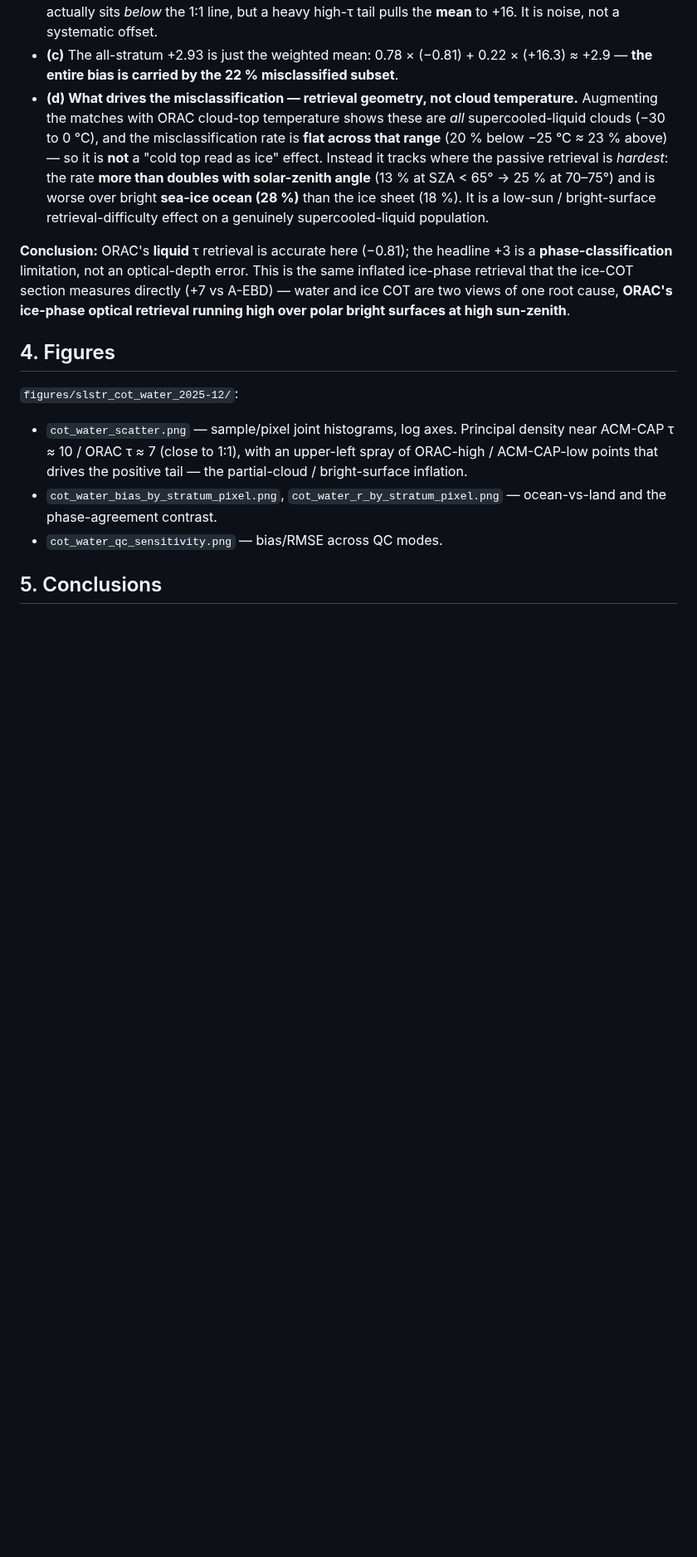
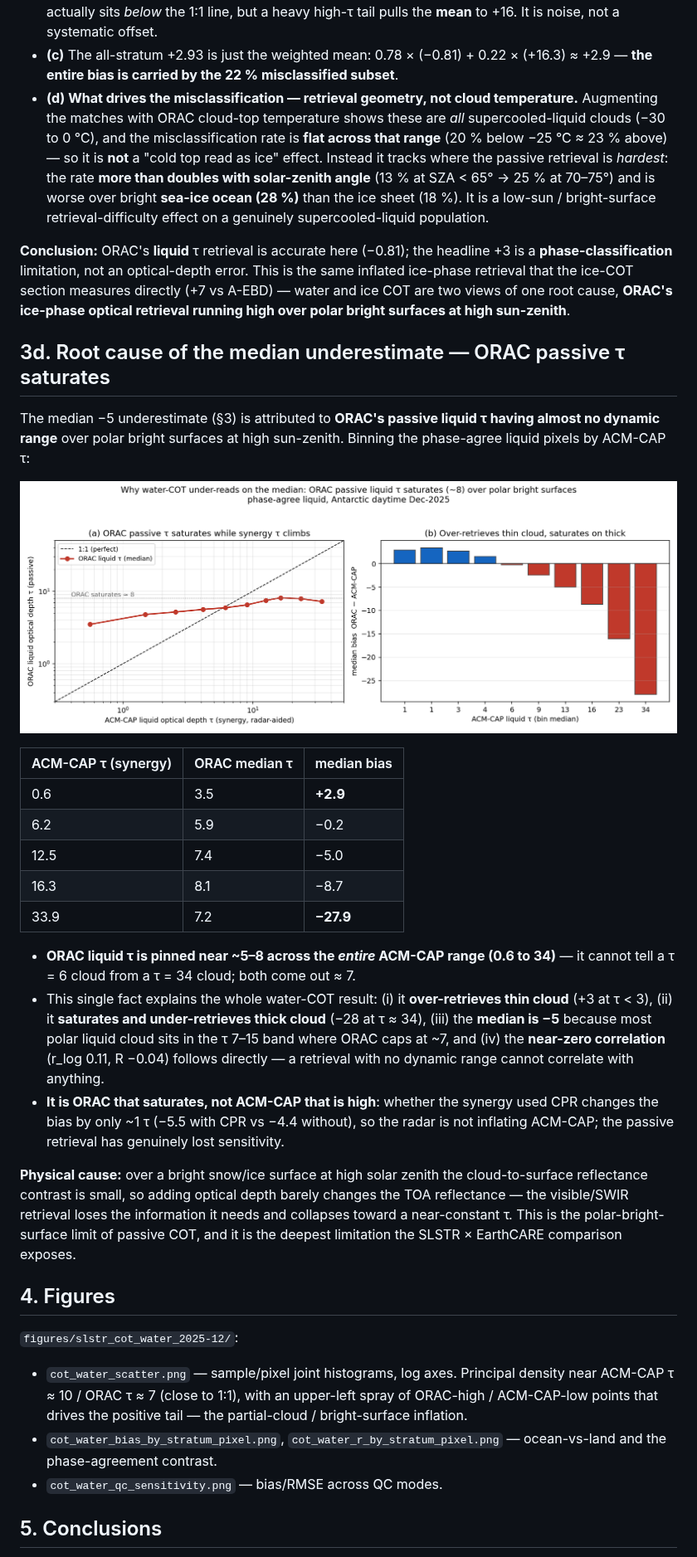
Before and after one commit to ray-climate/cloud_cci, a Markdown page: docs/reports/slstr_cot_water_2025-12.md, the part around the change. Shown at 83% size. Drawn GitHub-style; pictures changed too: figures/slstr_cot_water_2025-12/cot_water_saturation.png (added); blank space fills up the shorter version.

```diff
--- a/docs/reports/slstr_cot_water_2025-12.md
+++ b/docs/reports/slstr_cot_water_2025-12.md
@@ -131,6 +131,43 @@ directly (+7 vs A-EBD) — water and ice COT are two views of one root cause,
 **ORAC's ice-phase optical retrieval running high over polar bright surfaces at
 high sun-zenith**.
 
+## 3d. Root cause of the median underestimate — ORAC passive τ saturates
+
+The median −5 underestimate (§3) is attributed to **ORAC's passive liquid τ having
+almost no dynamic range** over polar bright surfaces at high sun-zenith. Binning
+the phase-agree liquid pixels by ACM-CAP τ:
+
+![Water-COT saturation](../../figures/slstr_cot_water_2025-12/cot_water_saturation.png)
+
+| ACM-CAP τ (synergy) | ORAC median τ | median bias |
+| ------------------- | ------------- | ----------- |
+| 0.6  | 3.5 | **+2.9** |
+| 6.2  | 5.9 | −0.2 |
+| 12.5 | 7.4 | −5.0 |
+| 16.3 | 8.1 | −8.7 |
+| 33.9 | 7.2 | **−27.9** |
+
+- **ORAC liquid τ is pinned near ~5–8 across the *entire* ACM-CAP range (0.6 to
+  34)** — it cannot tell a τ = 6 cloud from a τ = 34 cloud; both come out ≈ 7.
+- This single fact explains the whole water-COT result:
+  (i) it **over-retrieves thin cloud** (+3 at τ < 3),
+  (ii) it **saturates and under-retrieves thick cloud** (−28 at τ ≈ 34),
+  (iii) the **median is −5** because most polar liquid cloud sits in the τ 7–15
+  band where ORAC caps at ~7, and
+  (iv) the **near-zero correlation** (r_log 0.11, R −0.04) follows directly — a
+  retrieval with no dynamic range cannot correlate with anything.
+- **It is ORAC that saturates, not ACM-CAP that is high**: whether the synergy
+  used CPR changes the bias by only ~1 τ (−5.5 with CPR vs −4.4 without), so the
+  radar is not inflating ACM-CAP; the passive retrieval has genuinely lost
+  sensitivity.
+
+**Physical cause:** over a bright snow/ice surface at high solar zenith the
+cloud-to-surface reflectance contrast is small, so adding optical depth barely
+changes the TOA reflectance — the visible/SWIR retrieval loses the information it
+needs and collapses toward a near-constant τ. This is the polar-bright-surface
+limit of passive COT, and it is the deepest limitation the SLSTR × EarthCARE
+comparison exposes.
+
 ## 4. Figures
 
 `figures/slstr_cot_water_2025-12/`:
```
Also changed, not shown: 1 other file.
